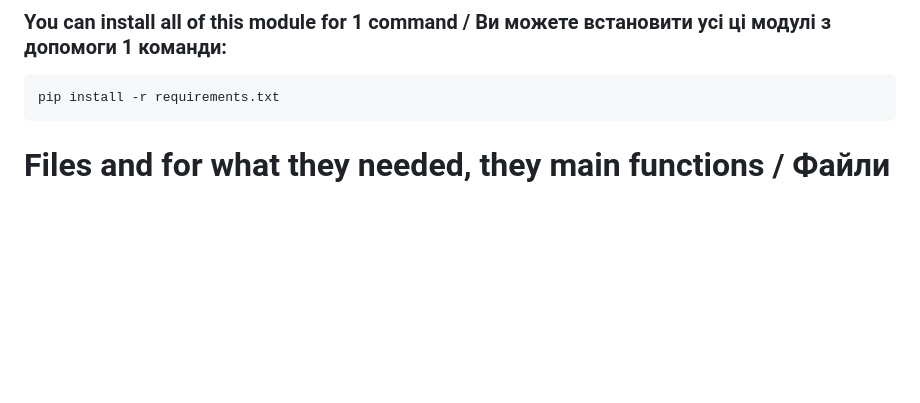
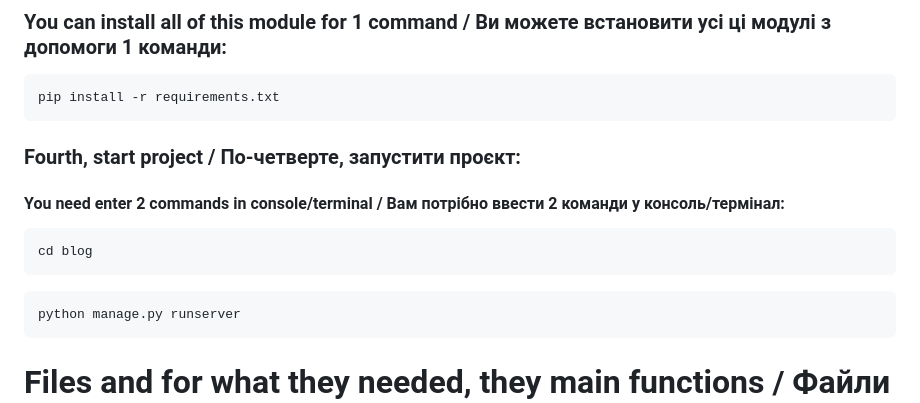
Before and after one commit to IllyaShramko/GrayCode, a Markdown page: README.md, the part around one of its changes. Drawn GitHub-style; blank space fills up the shorter version.

````diff
--- a/README.md
+++ b/README.md
@@ -54,6 +54,14 @@ source venv/bin/activate
 ### You can install all of this module for 1 command / Ви можете встановити усі ці модулі з допомоги 1 команди:
 ```
 pip install -r requirements.txt
+```
+### Fourth, start project / По-четверте, запустити проєкт:
+#### You need enter 2 commands in console/terminal / Вам потрібно ввести 2 команди у консоль/термінал:
+```
+cd blog
+```
+```
+python manage.py runserver
 ```
 # Files and for what they needed, they main functions / Файли та навіщо вони потрібні, їх основні функції:
 ### Main folder / Основна тека:
````
Also changed, not shown: other parts of README.md (+2 -0 lines).
